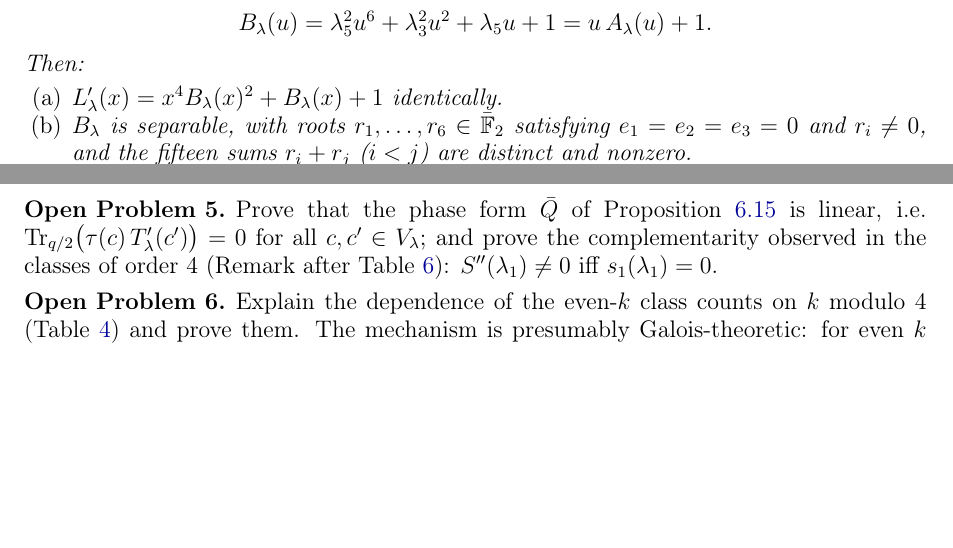
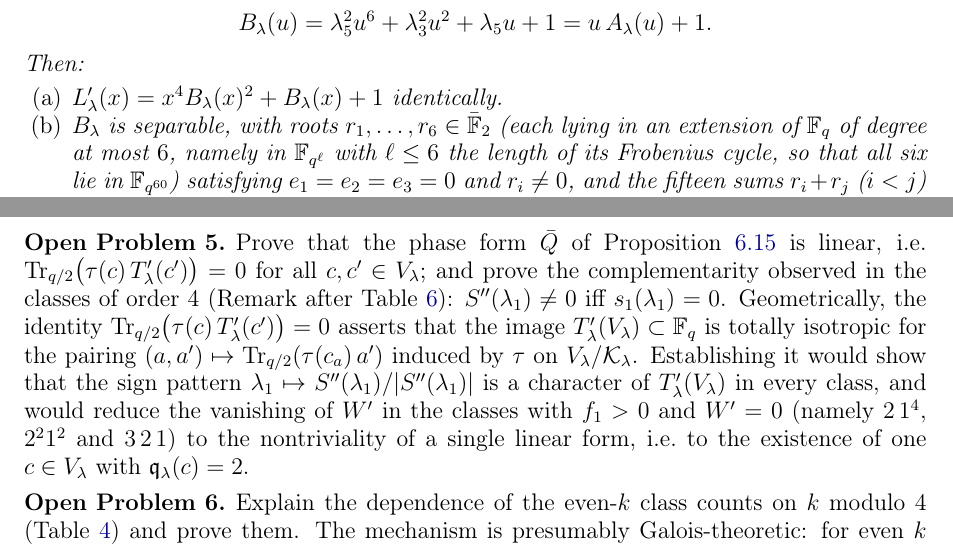
Before and after one commit to Ruqing1963/legendre-intervals-part2, a LaTeX paper (paper3/legendre_III_hexad_Sp4F2_witt_sums.tex): two parts of pages 3 and 27 of 30, joined at a grey line, cut so that both start at the same text, the shorter picture padded with empty space. Compiled offline with pdfLaTeX.

Commit message:
Part III: final polishing (iff wording, root field bounds, Swan conductor citation, Open Problem 5 isotropy remark)

```diff
--- a/paper3/legendre_III_hexad_Sp4F2_witt_sums.tex
+++ b/paper3/legendre_III_hexad_Sp4F2_witt_sums.tex
@@ -105,5 +105,5 @@ B_\lambda(u)=\lambda_5^2u^6+\lambda_3^2u^2+\lambda_5u+1=u\,A_\lambda(u)+1 .
 Then:
 \begin{enumerate}[label=\textup{(\alph*)},leftmargin=2em]
 \item $L'_\lambda(x)=x^4B_\lambda(x)^2+B_\lambda(x)+1$ identically.
-\item $B_\lambda$ is separable, with roots $r_1,\dots,r_6\in\bar\F_2$ satisfying $e_1=e_2=e_3=0$ and $r_i\ne0$, and the fifteen sums $r_i+r_j$ ($i<j$) are distinct and nonzero.
+\item $B_\lambda$ is separable, with roots $r_1,\dots,r_6\in\bar\F_2$ (each lying in an extension of $\F_q$ of degree at most $6$, namely in $\F_{q^\ell}$ with $\ell\le6$ the length of its Frobenius cycle, so that all six lie in $\F_{q^{60}}$) satisfying $e_1=e_2=e_3=0$ and $r_i\ne0$, and the fifteen sums $r_i+r_j$ ($i<j$) are distinct and nonzero.
 \item $\Kk_\lambda=\ker L'_\lambda=\{0\}\cup\{r_i+r_j:i<j\}$. For distinct roots $r,s$ with $x=r+s$, $p=rs$ one has $B_\lambda(x)=(\lambda_5px)^2+1$ and $\lambda_5^2p^2x^3+x+\lambda_5p=0$.
@@ -870,7 +870,7 @@ $X=q^6+q^5$ ($k$ odd) & $\Leftarrow$ Conj.~\ref{conj:counts} $+$ Conj.~\ref{conj
 \item\label{op:brown} Evaluate the Brown invariants of \S\ref{subsec:remains}: the sign of $s_4(\lambda)$ for $N_0\mid4$ and the value of $s_6(\lambda)/4q^3$ for $N_0\in\{3,6\}$ (Conjecture~\ref{conj:signs}). The forms are explicit: $\qq^{(4)}_\lambda$ on $\F_{q^4}$ with radical $\Kk_\lambda$, and $\qq^{(6)}_\lambda$ on $\F_{q^6}$; by the shift calculus the value for one $\lambda_1$ in each coset of $T'_\lambda(\F_q)$ suffices. Together with Open Problem~\ref{op:counts} this would complete the proof of $X=q^6+q^5$ for odd $k$.
 \item Extend to even $k$. The hexad theorem and Theorems~\ref{thm:rootsofunity}, \ref{thm:N0div4}, \ref{thm:N0div6}(i),(iii),(iv) hold verbatim; in Theorem~\ref{thm:fivecycle} the parity enters through Lemma~\ref{lem:oddgauss} and gives $\Spp=+q^6$, in agreement with the sign $(-1)^{k+1}$ of Part~II; the class counts must change since the Gold quintic has different statistics for even $k$.
 \item Interpret the hexad. The six roots of $B_\lambda$ are attached to the supersingular curve $y^2+y=\lambda_5x^5+\lambda_3x^3$ (they do not depend on $\lambda_1$), and $\Sp_4(\F_2)\cong S_6$ is the automorphism group of the $2$-torsion of a principally polarised abelian surface with its Weil pairing, the six roots playing the role of the Weierstrass points of a genus-two curve. In characteristic $2$ the Jacobian of a supersingular genus-two curve has no \'etale $2$-torsion, so $(\Kk_\lambda,\omega)$ cannot literally be the $2$-torsion of the Jacobian over $\F_q$. It can, however, be the $2$-torsion of a lift: a canonical or quasi-canonical lift of the (polarised) Jacobian to the Witt ring $W(\F_q)$, or to a finite extension of it, has geometric generic fibre an abelian surface whose $2$-torsion is a flat group scheme with fibre $(\Z/2)^4$, carrying a Weil pairing with automorphism group $\Sp_4(\F_2)\cong S_6$ and a Galois action through it. The hexad would then be an explicit finite-field realisation of the $2$-torsion of such a lift (equivalently of the mod-$2$ reduction of its Dieudonn\'e crystal, which is where the Witt vectors of length two of \S\ref{subsec:witt} naturally live), with the six roots of $B_\lambda$ as the six Weierstrass points and the Frobenius class as the image of the arithmetic Frobenius. A conceptual explanation along these lines would presumably also explain the exact class counts and the Brown invariants.
-\item Prove that the phase form $\bar Q$ of Proposition~\ref{prop:phase} is linear, i.e.\ $\Tr_{q/2}\bigl(\tau(c)\,T'_\lambda(c')\bigr)=0$ for all $c,c'\in V_\lambda$; and prove the complementarity observed in the classes of order $4$ (Remark after Table~\ref{tab:smallgauss}): $\Spp(\lambda_1)\ne0$ iff $s_1(\lambda_1)=0$.
+\item Prove that the phase form $\bar Q$ of Proposition~\ref{prop:phase} is linear, i.e.\ $\Tr_{q/2}\bigl(\tau(c)\,T'_\lambda(c')\bigr)=0$ for all $c,c'\in V_\lambda$; and prove the complementarity observed in the classes of order $4$ (Remark after Table~\ref{tab:smallgauss}): $\Spp(\lambda_1)\ne0$ iff $s_1(\lambda_1)=0$. Geometrically, the identity $\Tr_{q/2}\bigl(\tau(c)\,T'_\lambda(c')\bigr)=0$ asserts that the image $T'_\lambda(V_\lambda)\subset\F_q$ is totally isotropic for the pairing $(a,a')\mapsto\Tr_{q/2}(\tau(c_a)\,a')$ induced by $\tau$ on $V_\lambda/\Kk_\lambda$. Establishing it would show that the sign pattern $\lambda_1\mapsto\Spp(\lambda_1)/|\Spp(\lambda_1)|$ is a character of $T'_\lambda(V_\lambda)$ in every class, and would reduce the vanishing of $W'$ in the classes with $f_1>0$ and $W'=0$ (namely $2\,1^4$, $2^21^2$ and $3\,2\,1$) to the nontriviality of a single linear form, i.e.\ to the existence of one $c\in V_\lambda$ with $\qq_\lambda(c)=2$.
 \item Explain the dependence of the even-$k$ class counts on $k$ modulo $4$ (Table~\ref{tab:evenk}) and prove them. The mechanism is presumably Galois-theoretic: for even $k$ the field $\F_q$ contains the fifth roots of unity $\mu_5$ iff $4\mid k$, i.e.\ $\mathrm{Gal}(\F_q(\mu_5)/\F_q)$ is trivial when $4\mid k$ and of order $2$ when $k\equiv2\pmod4$ (for odd $k$ it has order $4$, and $\F_q(\mu_5)=\F_{q^4}$ in both residue classes modulo $4$, which is why the odd-$k$ counts do not depend on $k$ modulo $4$ although $q\equiv2,3\pmod5$ alternates). Since the $5$-cycles of $S_6$ form a single conjugacy class of $S_6$ but two classes of $A_6$, and the splitting of the quintic factor of $B_\lambda$ over $\F_q(\mu_5)$ is governed by this Galois group, the branching of the count of the class $5\,1$ (and, through the moment identities, of the classes $1^6$ and $2^21^2$) along $k\bmod4$ is to be expected; a proof would identify the relevant Kummer-type extension explicitly.
 \item The deformation $uA_\lambda(u)+\delta$ (Theorem~\ref{thm:deform}) connects the quadratic sums $W$ of $A_6$ ($\delta=0$) and the order-$4$ sums $W'$ of $X$ ($\delta=1$). For intermediate $\delta$ the sums have no character-sum meaning; but the family of sextics does, and its monodromy ($S_5\subset S_6$ at the boundary) may explain why the quintic statistics of Part~II (three classes) specialise the sextic statistics (eleven classes) exactly as in the column $\lambda_3=0$ of Table~\ref{tab:counts}.
 \end{enumerate}
```
Also changed, not shown: paper3/legendre_III_hexad_Sp4F2_witt_sums.pdf, paper3/legendre_III_hexad_Sp4F2_witt_sums.tex (6 more changed lines).
